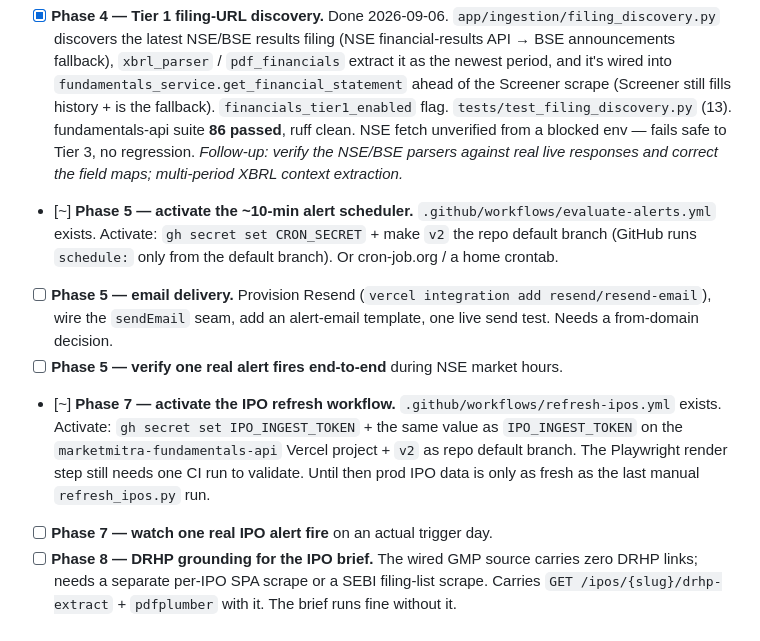
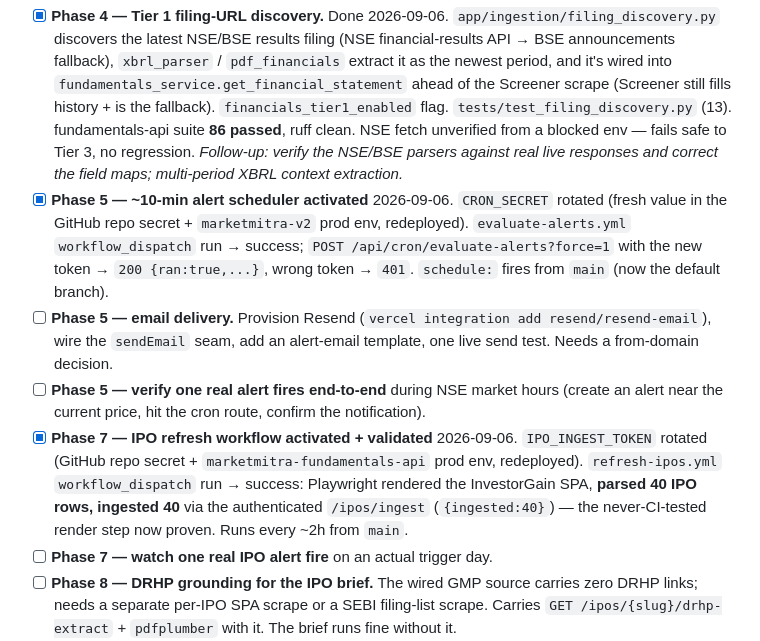
Before and after one commit to AnkushGitRepo/Financial-Dashboard, a Markdown page: ROADMAP.md, the part around the change. Rendered like a GitHub page.

```diff
--- a/ROADMAP.md
+++ b/ROADMAP.md
@@ -215,18 +215,12 @@ Carried past sign-off 2026-09-06. Each is small and independent; none gates Phas
   (13). fundamentals-api suite **86 passed**, ruff clean. NSE fetch unverified from a blocked
   env — fails safe to Tier 3, no regression. *Follow-up: verify the NSE/BSE parsers against
   real live responses and correct the field maps; multi-period XBRL context extraction.*
-- [~] **Phase 5 — activate the ~10-min alert scheduler.** `.github/workflows/evaluate-alerts.yml`
-  exists. Activate: `gh secret set CRON_SECRET` + make `v2` the repo default branch (GitHub
-  runs `schedule:` only from the default branch). Or cron-job.org / a home crontab.
+- [x] **Phase 5 — ~10-min alert scheduler activated** 2026-09-06. `CRON_SECRET` rotated (fresh value in the GitHub repo secret + `marketmitra-v2` prod env, redeployed). `evaluate-alerts.yml` `workflow_dispatch` run → success; `POST /api/cron/evaluate-alerts?force=1` with the new token → `200 {ran:true,...}`, wrong token → `401`. `schedule:` fires from `main` (now the default branch).
 - [ ] **Phase 5 — email delivery.** Provision Resend (`vercel integration add resend/resend-email`),
   wire the `sendEmail` seam, add an alert-email template, one live send test. Needs a
   from-domain decision.
-- [ ] **Phase 5 — verify one real alert fires end-to-end** during NSE market hours.
-- [~] **Phase 7 — activate the IPO refresh workflow.** `.github/workflows/refresh-ipos.yml`
-  exists. Activate: `gh secret set IPO_INGEST_TOKEN` + the same value as `IPO_INGEST_TOKEN`
-  on the `marketmitra-fundamentals-api` Vercel project + `v2` as repo default branch. The
-  Playwright render step still needs one CI run to validate. Until then prod IPO data is
-  only as fresh as the last manual `refresh_ipos.py` run.
+- [ ] **Phase 5 — verify one real alert fires end-to-end** during NSE market hours (create an alert near the current price, hit the cron route, confirm the notification).
+- [x] **Phase 7 — IPO refresh workflow activated + validated** 2026-09-06. `IPO_INGEST_TOKEN` rotated (GitHub repo secret + `marketmitra-fundamentals-api` prod env, redeployed). `refresh-ipos.yml` `workflow_dispatch` run → success: Playwright rendered the InvestorGain SPA, **parsed 40 IPO rows, ingested 40** via the authenticated `/ipos/ingest` (`{ingested:40}`) — the never-CI-tested render step now proven. Runs every ~2h from `main`.
 - [ ] **Phase 7 — watch one real IPO alert fire** on an actual trigger day.
 - [ ] **Phase 8 — DRHP grounding for the IPO brief.** The wired GMP source carries zero DRHP
   links; needs a separate per-IPO SPA scrape or a SEBI filing-list scrape. Carries
```
Also changed, not shown: docs/session-log.md (+12 -0 lines).
